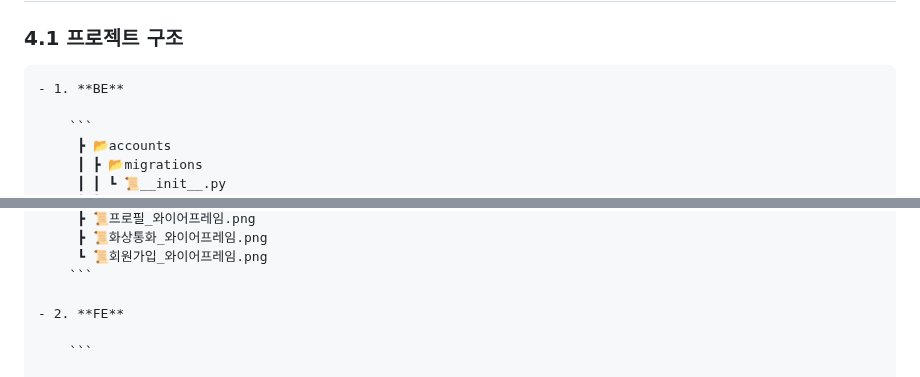
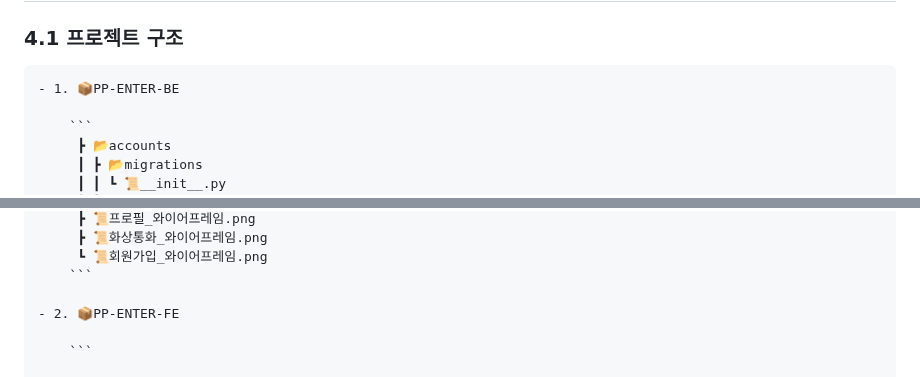
Before and after one commit to PP-ENTER/PP-ENTER-BE, a Markdown page: README.md, 2 parts joined by grey strips. Rendered like a GitHub page.

Commit message:
DOCS : 프로젝트 구조 업데이트

````diff
--- a/README.md
+++ b/README.md
@@ -135,7 +135,7 @@
 ## 4. 프로젝트 구조와 개발 일정
 ### 4.1 프로젝트 구조
 
-    - 1. **BE**
+    - 1. 📦PP-ENTER-BE
 
         ```
          ┣ 📂accounts
@@ -211,7 +211,7 @@
          ┗ 📜회원가입_와이어프레임.png
         ```
 
-    - 2. **FE**
+    - 2. 📦PP-ENTER-FE
 
         ```
 
````
